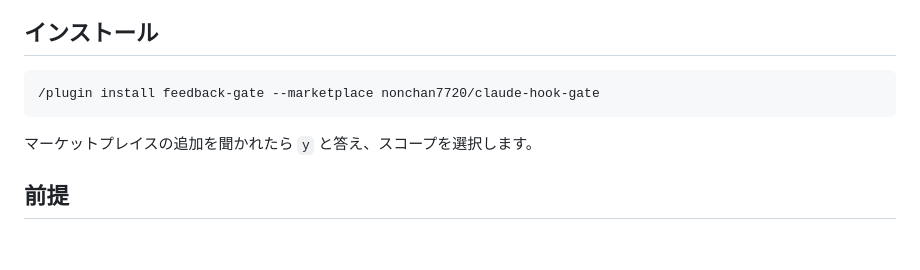
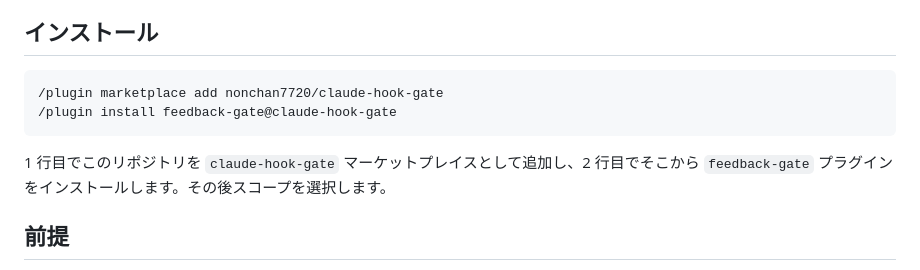
Before and after one commit to nonchan7720/claude-hook-gate, a Markdown page: README_ja.md, the part around the change. GitHub-like rendering; blank space fills up the shorter version.

Commit message:
docs: fix plugin install instructions to add the marketplace first (#26)
Co-authored-by: Claude <noreply@anthropic.com>

````diff
--- a/README_ja.md
+++ b/README_ja.md
@@ -88,10 +88,11 @@ flowchart LR
 ## インストール
 
 ```
-/plugin install feedback-gate --marketplace nonchan7720/claude-hook-gate
+/plugin marketplace add nonchan7720/claude-hook-gate
+/plugin install feedback-gate@claude-hook-gate
 ```
 
-マーケットプレイスの追加を聞かれたら `y` と答え、スコープを選択します。
+1 行目でこのリポジトリを `claude-hook-gate` マーケットプレイスとして追加し、2 行目でそこから `feedback-gate` プラグインをインストールします。その後スコープを選択します。
 
 ## 前提
 
````
Also changed, not shown: README.md (+3 -2 lines).
